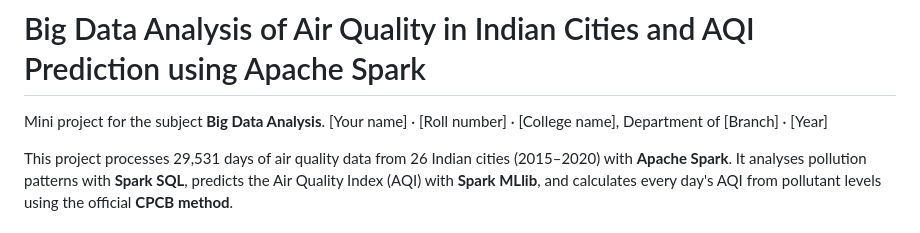
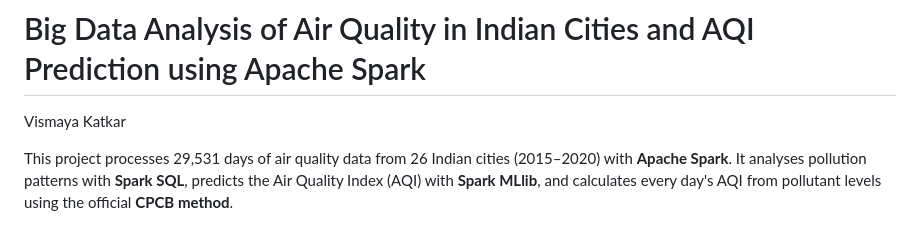
Before and after one commit to katkarvismaya19-web/aqi-bigdata-india, a Markdown page: README.md, the part around the change. GitHub-like rendering.

```diff
--- a/README.md
+++ b/README.md
@@ -1,7 +1,6 @@
 # Big Data Analysis of Air Quality in Indian Cities and AQI Prediction using Apache Spark
 
-Mini project for the subject **Big Data Analysis**.
-[Your name] · [Roll number] · [College name], Department of [Branch] · [Year]
+Vismaya Katkar
 
 This project processes 29,531 days of air quality data from 26 Indian cities (2015–2020) with **Apache Spark**.
 It analyses pollution patterns with **Spark SQL**, predicts the Air Quality Index (AQI) with **Spark MLlib**,
```
